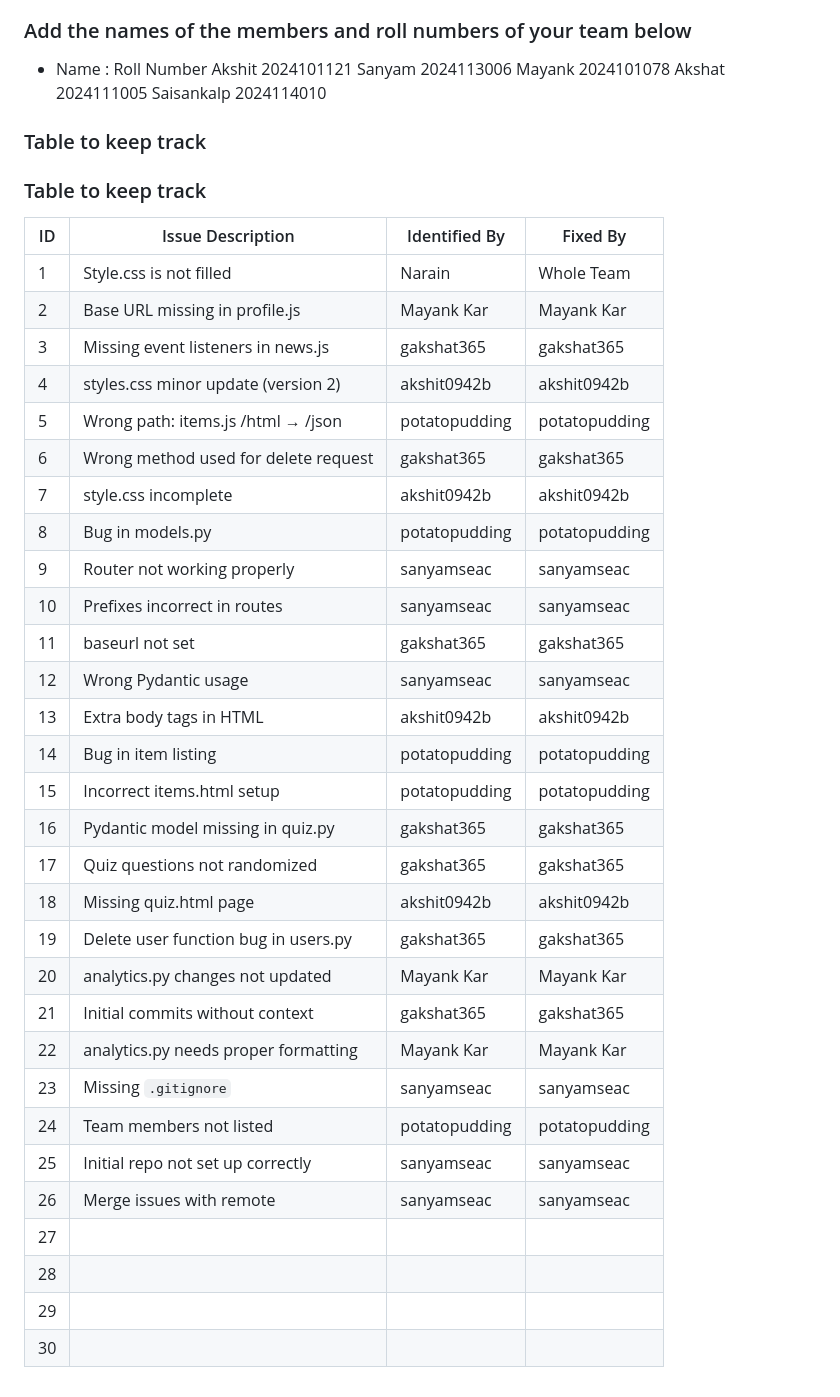
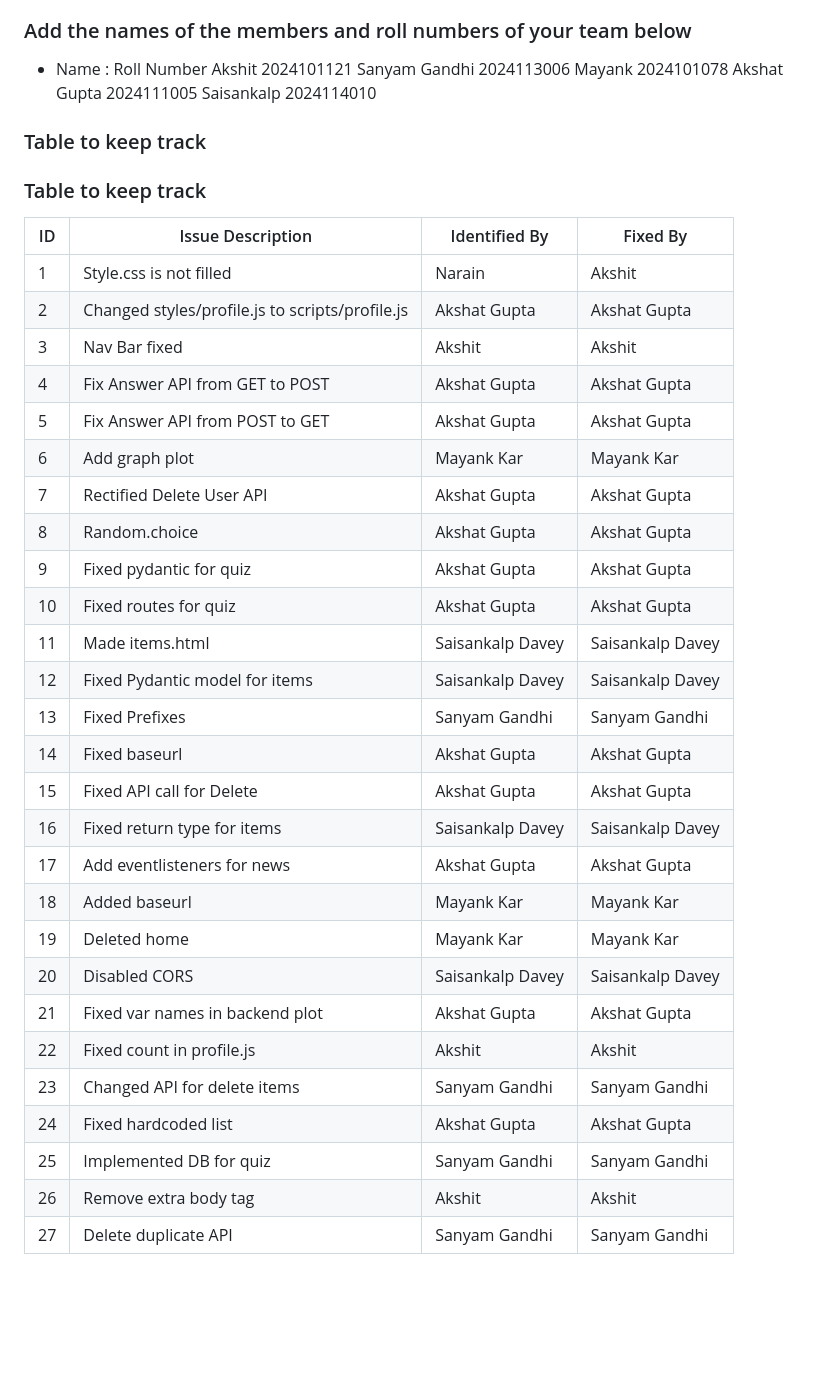
Before and after one commit to sanyamseac/issa12, a Markdown page: README.md, the part around the change. GitHub-like rendering; blank space fills up the shorter version.

Commit message:
Made readme buggy :)

```diff
--- a/README.md
+++ b/README.md
@@ -28,44 +28,41 @@
 
 - Name : Roll Number
 Akshit  2024101121
-Sanyam  2024113006
+Sanyam Gandhi  2024113006
 Mayank  2024101078
-Akshat  2024111005
+Akshat Gupta  2024111005
 Saisankalp  2024114010
 
 ### Table to keep track
 
 ### Table to keep track
 
-| ID  | Issue Description                        | Identified By | Fixed By     |
-|-----|------------------------------------------|---------------|--------------|
-| 1   | Style.css is not filled                  |    Narain     | Whole Team   |
-| 2   | Base URL missing in profile.js           |  Mayank Kar   | Mayank Kar   |
-| 3   | Missing event listeners in news.js       |  gakshat365   | gakshat365   |
-| 4   | styles.css minor update (version 2)      | akshit0942b   | akshit0942b  |
-| 5   | Wrong path: items.js /html → /json       | potatopudding | potatopudding|
-| 6   | Wrong method used for delete request     |  gakshat365   | gakshat365   |
-| 7   | style.css incomplete                     | akshit0942b   | akshit0942b  |
-| 8   | Bug in models.py                         | potatopudding | potatopudding|
-| 9   | Router not working properly              |  sanyamseac   | sanyamseac   |
-| 10  | Prefixes incorrect in routes             |  sanyamseac   | sanyamseac   |
-| 11  | baseurl not set                          |  gakshat365   | gakshat365   |
-| 12  | Wrong Pydantic usage                     |  sanyamseac   | sanyamseac   |
-| 13  | Extra body tags in HTML                  | akshit0942b   | akshit0942b  |
-| 14  | Bug in item listing                      | potatopudding | potatopudding|
-| 15  | Incorrect items.html setup               | potatopudding | potatopudding|
-| 16  | Pydantic model missing in quiz.py        |  gakshat365   | gakshat365   |
-| 17  | Quiz questions not randomized            |  gakshat365   | gakshat365   |
-| 18  | Missing quiz.html page                   | akshit0942b   | akshit0942b  |
-| 19  | Delete user function bug in users.py     |  gakshat365   | gakshat365   |
-| 20  | analytics.py changes not updated         |  Mayank Kar   | Mayank Kar   |
-| 21  | Initial commits without context          |  gakshat365   | gakshat365   |
-| 22  | analytics.py needs proper formatting     |  Mayank Kar   | Mayank Kar   |
-| 23  | Missing `.gitignore`                     |  sanyamseac   | sanyamseac   |
-| 24  | Team members not listed                  | potatopudding | potatopudding|
-| 25  | Initial repo not set up correctly        |  sanyamseac   | sanyamseac   |
-| 26  | Merge issues with remote                 |  sanyamseac   | sanyamseac   |
-| 27  |                                          |               |              |
-| 28  |                                          |               |              |
-| 29  |                                          |               |              |
-| 30  |                                          |               |              |
+| ID  | Issue Description                                        | Identified By     | Fixed By         |
+|-----|----------------------------------------------------------|-------------------|------------------|
+| 1   | Style.css is not filled                                  |    Narain         | Akshit           |
+| 2   | Changed styles/profile.js to scripts/profile.js          |  Akshat Gupta     | Akshat Gupta     |
+| 3   | Nav Bar fixed                                            |  Akshit           | Akshit           |
+| 4   | Fix Answer API from GET to POST                          |  Akshat Gupta     | Akshat Gupta     |
+| 5   | Fix Answer API from POST to GET                          |  Akshat Gupta     | Akshat Gupta     |
+| 6   | Add graph plot                                           |  Mayank Kar       | Mayank Kar       |
+| 7   | Rectified Delete User API                                |  Akshat Gupta     | Akshat Gupta     |
+| 8   | Random.choice                                            | Akshat Gupta      | Akshat Gupta     |
+| 9   | Fixed pydantic for quiz                                  |  Akshat Gupta     | Akshat Gupta     |
+| 10  | Fixed routes for quiz                                    |  Akshat Gupta     | Akshat Gupta     |
+| 11  | Made items.html                                          |  Saisankalp Davey | Saisankalp Davey |
+| 12  | Fixed Pydantic model for items                           |  Saisankalp Davey | Saisankalp Davey |
+| 13  | Fixed Prefixes                                           | Sanyam Gandhi     | Sanyam Gandhi    |
+| 14  | Fixed baseurl                                            | Akshat Gupta      | Akshat Gupta     |
+| 15  | Fixed API call for Delete                                | Akshat Gupta | Akshat Gupta|
+| 16  | Fixed return type for items                              |  Saisankalp Davey   | Saisankalp Davey   |
+| 17  | Add eventlisteners for news                              |  Akshat Gupta   | Akshat Gupta   |
+| 18  | Added baseurl                                            |  Mayank Kar   | Mayank Kar  |
+| 19  | Deleted home                                             |  Mayank Kar   | Mayank Kar   |
+| 20  | Disabled CORS                                            |  Saisankalp Davey   | Saisankalp Davey   |
+| 21  | Fixed var names in backend plot                          |  Akshat Gupta   | Akshat Gupta   |
+| 22  | Fixed count in profile.js                                |  Akshit   | Akshit   |
+| 23  | Changed API for delete items                             |  Sanyam Gandhi   | Sanyam Gandhi   |
+| 24  | Fixed hardcoded list                                     | Akshat Gupta | Akshat Gupta|
+| 25  | Implemented DB for quiz                                  |  Sanyam Gandhi   | Sanyam Gandhi   |
+| 26  | Remove extra body tag                                    |  Akshit   | Akshit   |
+| 27  | Delete duplicate API                                  |  Sanyam Gandhi   | Sanyam Gandhi   |
```
